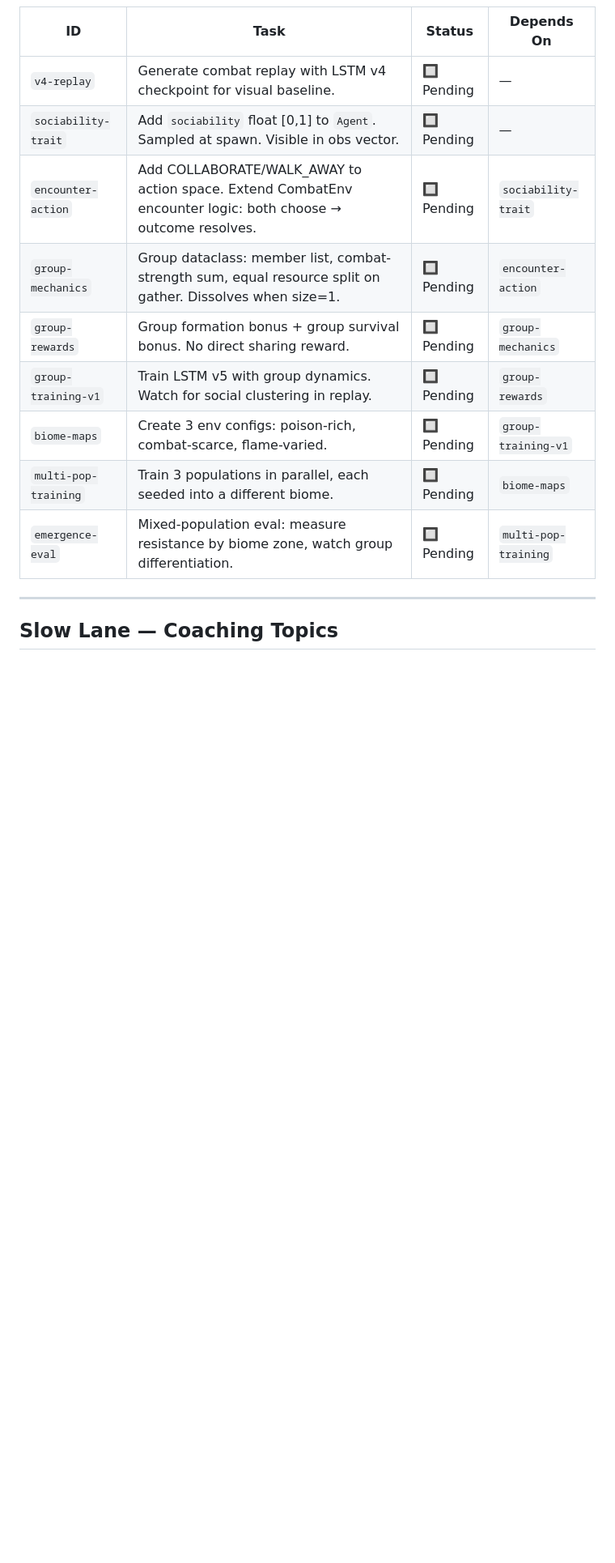
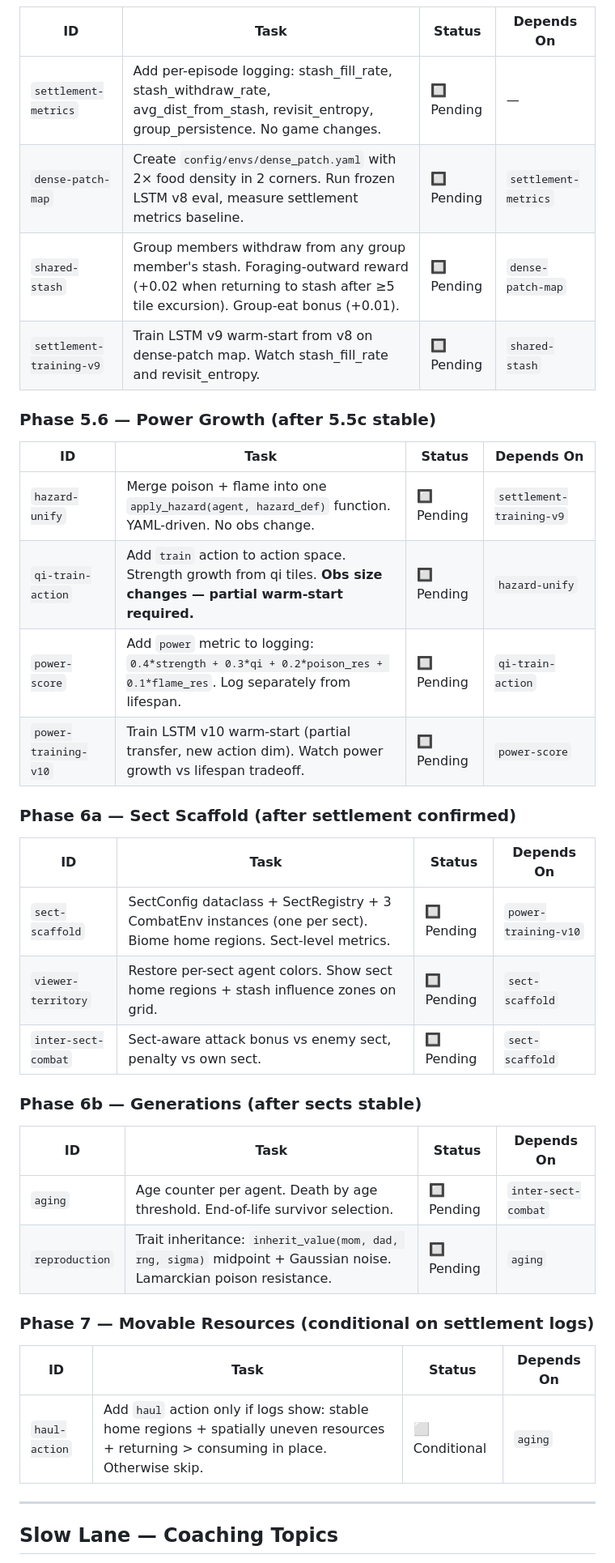
Before and after one commit to BharadwajAkella/murimsim, a Markdown page: plan.md, the part around one of its changes. Shown at 81% size. GitHub-like rendering; blank space fills up the shorter version.

```diff
--- a/plan.md
+++ b/plan.md
@@ -877,15 +902,40 @@ This phase will run multiple training rounds before biome-maps:
 
 | ID | Task | Status | Depends On |
 | -- | ---- | ------ | ---------- |
-| `v4-replay` | Generate combat replay with LSTM v4 checkpoint for visual baseline. | 🔲 Pending | — |
-| `sociability-trait` | Add `sociability` float [0,1] to `Agent`. Sampled at spawn. Visible in obs vector. | 🔲 Pending | — |
-| `encounter-action` | Add COLLABORATE/WALK_AWAY to action space. Extend CombatEnv encounter logic: both choose → outcome resolves. | 🔲 Pending | `sociability-trait` |
-| `group-mechanics` | Group dataclass: member list, combat-strength sum, equal resource split on gather. Dissolves when size=1. | 🔲 Pending | `encounter-action` |
-| `group-rewards` | Group formation bonus + group survival bonus. No direct sharing reward. | 🔲 Pending | `group-mechanics` |
-| `group-training-v1` | Train LSTM v5 with group dynamics. Watch for social clustering in replay. | 🔲 Pending | `group-rewards` |
-| `biome-maps` | Create 3 env configs: poison-rich, combat-scarce, flame-varied. | 🔲 Pending | `group-training-v1` |
-| `multi-pop-training` | Train 3 populations in parallel, each seeded into a different biome. | 🔲 Pending | `biome-maps` |
-| `emergence-eval` | Mixed-population eval: measure resistance by biome zone, watch group differentiation. | 🔲 Pending | `multi-pop-training` |
+| `settlement-metrics` | Add per-episode logging: stash_fill_rate, stash_withdraw_rate, avg_dist_from_stash, revisit_entropy, group_persistence. No game changes. | 🔲 Pending | — |
+| `dense-patch-map` | Create `config/envs/dense_patch.yaml` with 2× food density in 2 corners. Run frozen LSTM v8 eval, measure settlement metrics baseline. | 🔲 Pending | `settlement-metrics` |
+| `shared-stash` | Group members withdraw from any group member's stash. Foraging-outward reward (+0.02 when returning to stash after ≥5 tile excursion). Group-eat bonus (+0.01). | 🔲 Pending | `dense-patch-map` |
+| `settlement-training-v9` | Train LSTM v9 warm-start from v8 on dense-patch map. Watch stash_fill_rate and revisit_entropy. | 🔲 Pending | `shared-stash` |
+
+### Phase 5.6 — Power Growth (after 5.5c stable)
+
+| ID | Task | Status | Depends On |
+| -- | ---- | ------ | ---------- |
+| `hazard-unify` | Merge poison + flame into one `apply_hazard(agent, hazard_def)` function. YAML-driven. No obs change. | 🔲 Pending | `settlement-training-v9` |
+| `qi-train-action` | Add `train` action to action space. Strength growth from qi tiles. **Obs size changes — partial warm-start required.** | 🔲 Pending | `hazard-unify` |
+| `power-score` | Add `power` metric to logging: `0.4*strength + 0.3*qi + 0.2*poison_res + 0.1*flame_res`. Log separately from lifespan. | 🔲 Pending | `qi-train-action` |
+| `power-training-v10` | Train LSTM v10 warm-start (partial transfer, new action dim). Watch power growth vs lifespan tradeoff. | 🔲 Pending | `power-score` |
+
+### Phase 6a — Sect Scaffold (after settlement confirmed)
+
+| ID | Task | Status | Depends On |
+| -- | ---- | ------ | ---------- |
+| `sect-scaffold` | SectConfig dataclass + SectRegistry + 3 CombatEnv instances (one per sect). Biome home regions. Sect-level metrics. | 🔲 Pending | `power-training-v10` |
+| `viewer-territory` | Restore per-sect agent colors. Show sect home regions + stash influence zones on grid. | 🔲 Pending | `sect-scaffold` |
+| `inter-sect-combat` | Sect-aware attack bonus vs enemy sect, penalty vs own sect. | 🔲 Pending | `sect-scaffold` |
+
+### Phase 6b — Generations (after sects stable)
+
+| ID | Task | Status | Depends On |
+| -- | ---- | ------ | ---------- |
+| `aging` | Age counter per agent. Death by age threshold. End-of-life survivor selection. | 🔲 Pending | `inter-sect-combat` |
+| `reproduction` | Trait inheritance: `inherit_value(mom, dad, rng, sigma)` midpoint + Gaussian noise. Lamarckian poison resistance. | 🔲 Pending | `aging` |
+
+### Phase 7 — Movable Resources (conditional on settlement logs)
+
+| ID | Task | Status | Depends On |
+| -- | ---- | ------ | ---------- |
+| `haul-action` | Add `haul` action only if logs show: stable home regions + spatially uneven resources + returning > consuming in place. Otherwise skip. | ⬜ Conditional | `aging` |
 
 ---
 
```
Also changed, not shown: other parts of plan.md (+96 -55 lines).
